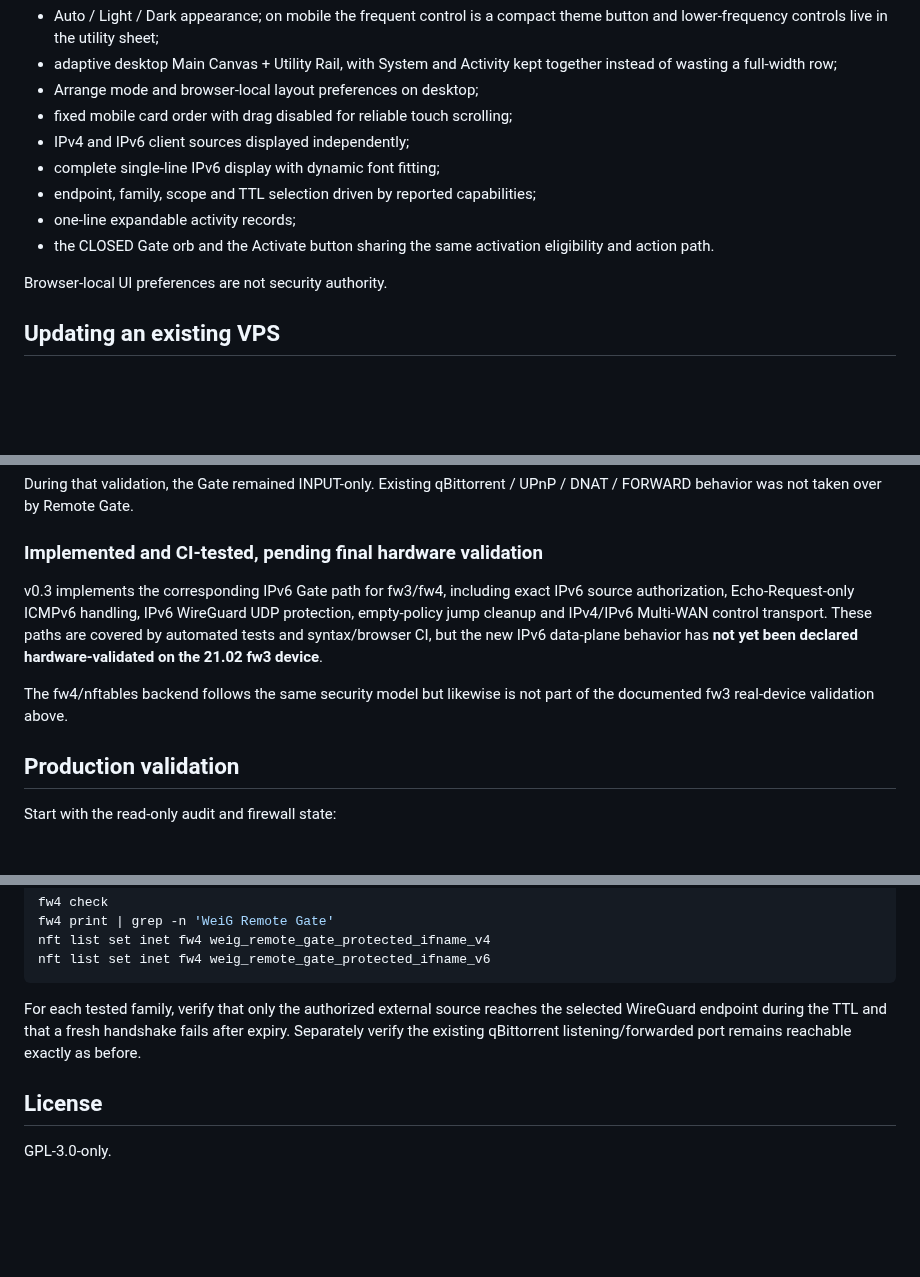
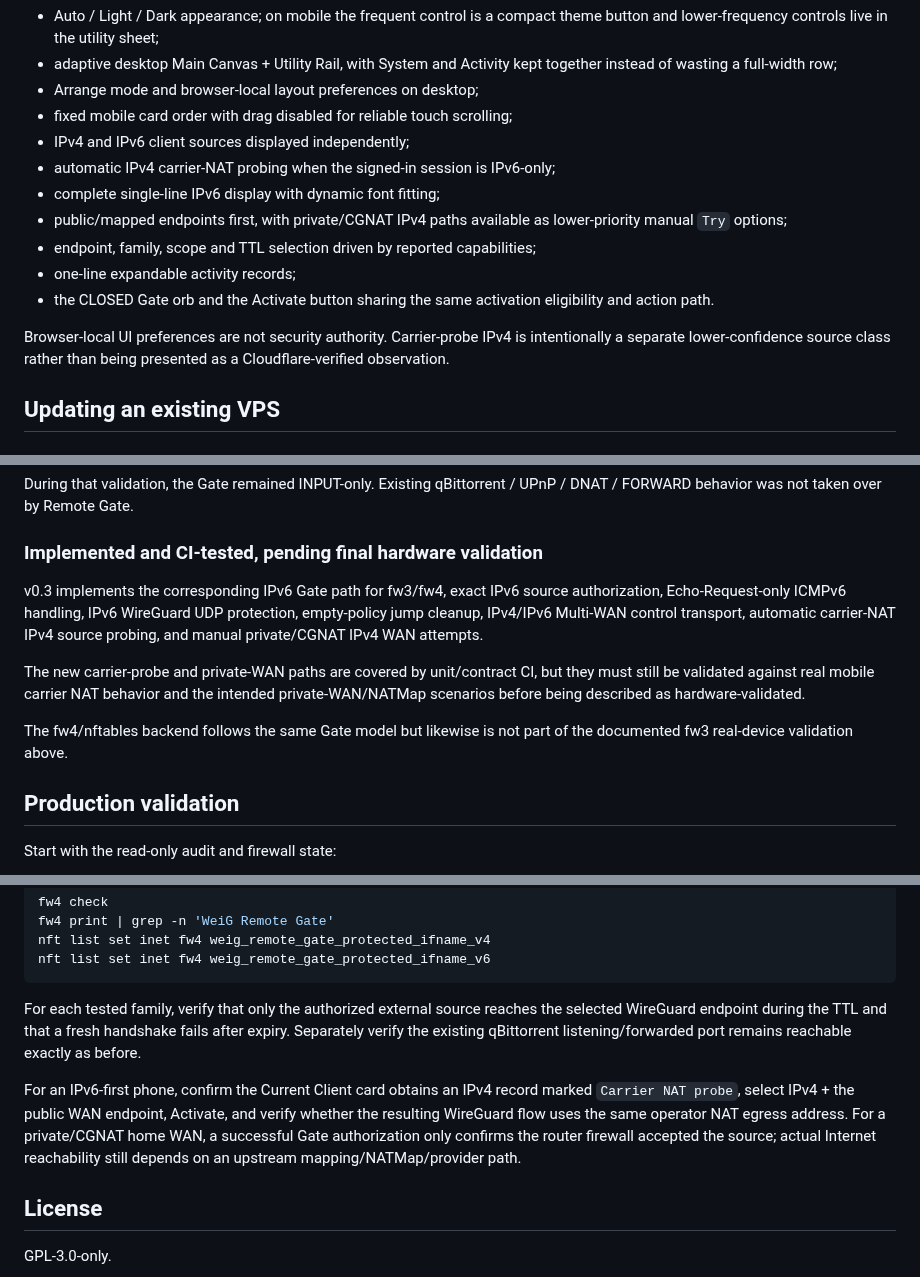
Before and after one commit to weigefenxiang/WeiG-Remote-Gate, a Markdown page: README.md, 3 parts joined by grey strips. GitHub-like rendering; blank space fills up the shorter version.

```diff
--- a/README.md
+++ b/README.md
@@ -170,12 +184,14 @@ Current UI behavior includes:
 - Arrange mode and browser-local layout preferences on desktop;
 - fixed mobile card order with drag disabled for reliable touch scrolling;
 - IPv4 and IPv6 client sources displayed independently;
+- automatic IPv4 carrier-NAT probing when the signed-in session is IPv6-only;
 - complete single-line IPv6 display with dynamic font fitting;
+- public/mapped endpoints first, with private/CGNAT IPv4 paths available as lower-priority manual `Try` options;
 - endpoint, family, scope and TTL selection driven by reported capabilities;
 - one-line expandable activity records;
 - the CLOSED Gate orb and the Activate button sharing the same activation eligibility and action path.
 
-Browser-local UI preferences are not security authority.
+Browser-local UI preferences are not security authority. Carrier-probe IPv4 is intentionally a separate lower-confidence source class rather than being presented as a Cloudflare-verified observation.
 
 ## Updating an existing VPS
 
@@ -240,9 +256,11 @@ During that validation, the Gate remained INPUT-only. Existing qBittorrent / UPn
 
 ### Implemented and CI-tested, pending final hardware validation
 
-v0.3 implements the corresponding IPv6 Gate path for fw3/fw4, including exact IPv6 source authorization, Echo-Request-only ICMPv6 handling, IPv6 WireGuard UDP protection, empty-policy jump cleanup and IPv4/IPv6 Multi-WAN control transport. These paths are covered by automated tests and syntax/browser CI, but the new IPv6 data-plane behavior has **not yet been declared hardware-validated on the 21.02 fw3 device**.
+v0.3 implements the corresponding IPv6 Gate path for fw3/fw4, exact IPv6 source authorization, Echo-Request-only ICMPv6 handling, IPv6 WireGuard UDP protection, empty-policy jump cleanup, IPv4/IPv6 Multi-WAN control transport, automatic carrier-NAT IPv4 source probing, and manual private/CGNAT IPv4 WAN attempts.
 
-The fw4/nftables backend follows the same security model but likewise is not part of the documented fw3 real-device validation above.
+The new carrier-probe and private-WAN paths are covered by unit/contract CI, but they must still be validated against real mobile carrier NAT behavior and the intended private-WAN/NATMap scenarios before being described as hardware-validated.
+
+The fw4/nftables backend follows the same Gate model but likewise is not part of the documented fw3 real-device validation above.
 
 ## Production validation
 
@@ -281,6 +299,8 @@ nft list set inet fw4 weig_remote_gate_protected_ifname_v6
 
 For each tested family, verify that only the authorized external source reaches the selected WireGuard endpoint during the TTL and that a fresh handshake fails after expiry. Separately verify the existing qBittorrent listening/forwarded port remains reachable exactly as before.
 
+For an IPv6-first phone, confirm the Current Client card obtains an IPv4 record marked `Carrier NAT probe`, select IPv4 + the public WAN endpoint, Activate, and verify whether the resulting WireGuard flow uses the same operator NAT egress address. For a private/CGNAT home WAN, a successful Gate authorization only confirms the router firewall accepted the source; actual Internet reachability still depends on an upstream mapping/NATMap/provider path.
+
 ## License
 
 GPL-3.0-only.
```
Also changed, not shown: other parts of README.md (+22 -8 lines).
